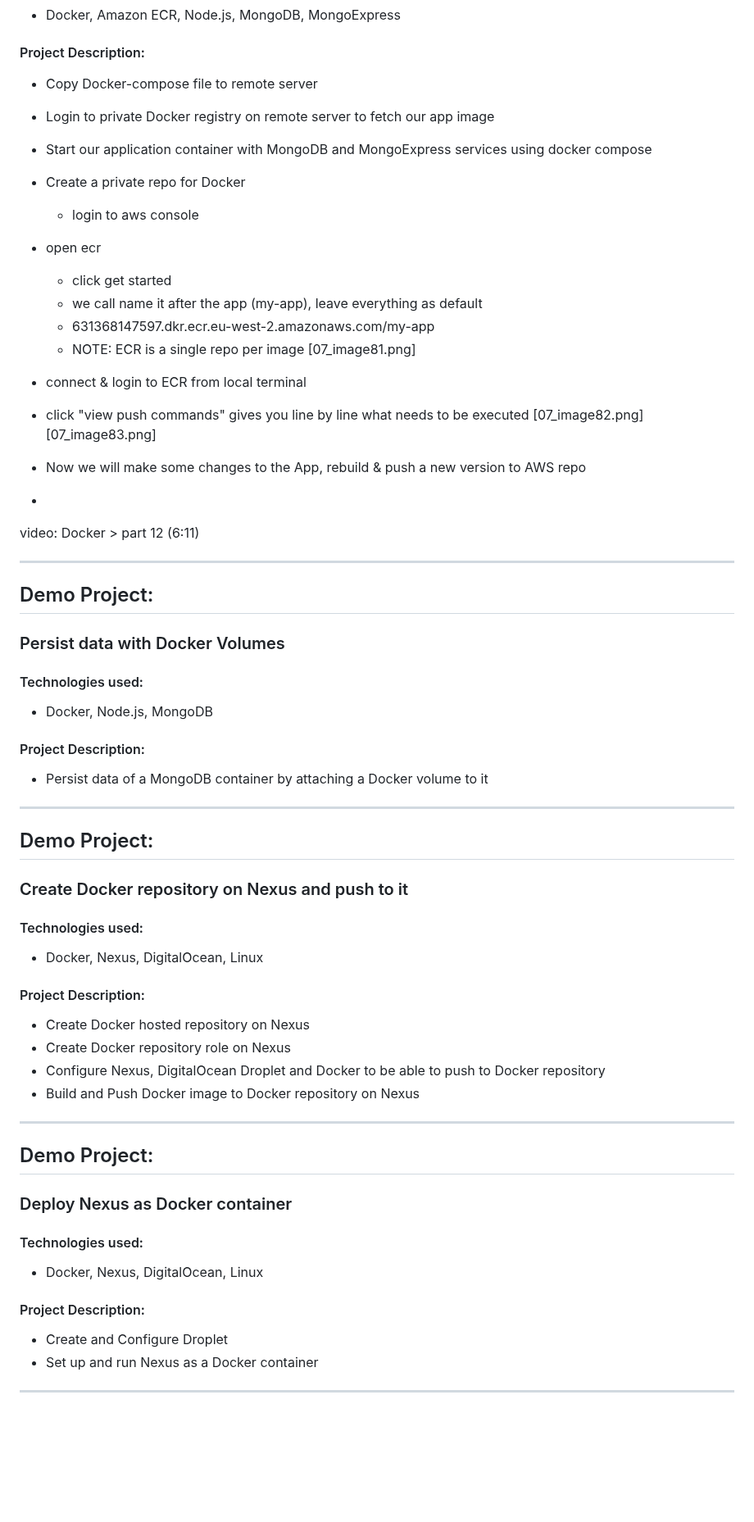
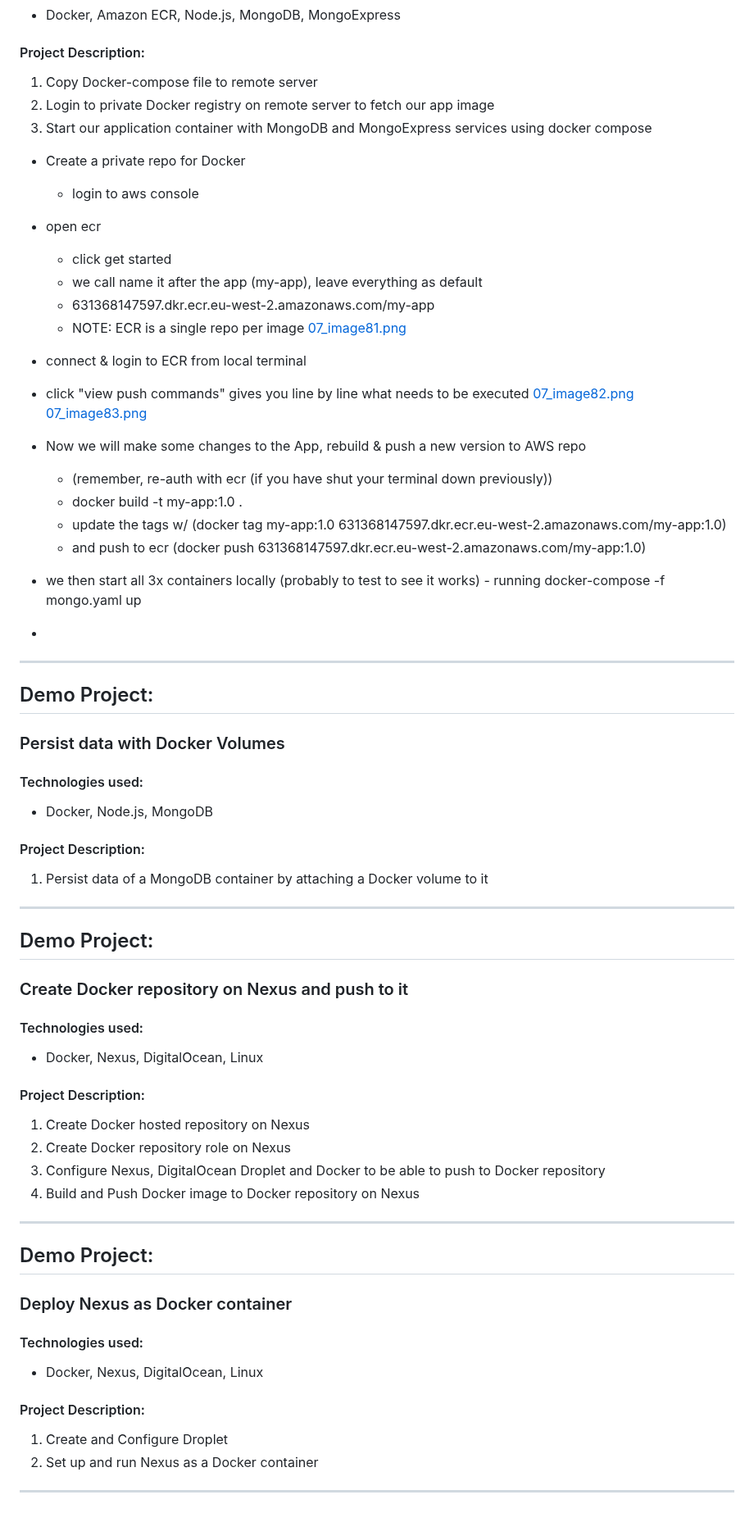
Before and after one commit to jadedjelly/nana-techworld-devops-bootcamp, a Markdown page: demo_projects/M7_Docker/M7_Docker_README.md, the part around one of its changes. Shown at 82% size. Drawn GitHub-style; blank space fills up the shorter version.

Commit message:
updated docker demos

```diff
--- a/demo_projects/M7_Docker/M7_Docker_README.md
+++ b/demo_projects/M7_Docker/M7_Docker_README.md
@@ -208,9 +208,9 @@ docker exec -it <container ID> /bin/sh
 - Docker, Amazon ECR, Node.js, MongoDB, MongoExpress
 
 #### Project Description:
-- Copy Docker-compose file to remote server
-- Login to private Docker registry on remote server to fetch our app image
-- Start our application container with MongoDB and MongoExpress services using docker compose
+1. Copy Docker-compose file to remote server
+2. Login to private Docker registry on remote server to fetch our app image
+3. Start our application container with MongoDB and MongoExpress services using docker compose
 
 
 - Create a private repo for Docker
@@ -220,15 +220,19 @@ docker exec -it <container ID> /bin/sh
   - we call name it after the app (my-app), leave everything as default
   - 631368147597.dkr.ecr.eu-west-2.amazonaws.com/my-app
   - NOTE: ECR is a single repo per image
-[07_image81.png]
+[07_image81.png](https://github.com/jadedjelly/nana-techworld-devops-bootcamp/blob/main/notes/assets/07_image81.png)
 - connect & login to ECR from local terminal
 - click "view push commands" gives you line by line what needs to be executed
-[07_image82.png]
-[07_image83.png]
+[07_image82.png](https://github.com/jadedjelly/nana-techworld-devops-bootcamp/blob/main/notes/assets/07_image82.png)
+[07_image83.png](https://github.com/jadedjelly/nana-techworld-devops-bootcamp/blob/main/notes/assets/07_image83.png)
 
 - Now we will make some changes to the App, rebuild & push a new version to AWS repo
+  - (remember, re-auth with ecr (if you have shut your terminal down previously))
+  - docker build -t my-app:1.0 .
+  - update the tags w/ (docker tag my-app:1.0 631368147597.dkr.ecr.eu-west-2.amazonaws.com/my-app:1.0)
+  - and push to ecr (docker push 631368147597.dkr.ecr.eu-west-2.amazonaws.com/my-app:1.0)
+- we then start all 3x containers locally (probably to test to see it works) - running docker-compose -f mongo.yaml up
 -
-video: Docker > part 12 (6:11)
 
 ---------------------------------------------------------------------------------------------------
 ## Demo Project:
@@ -238,7 +242,7 @@ video: Docker > part 12 (6:11)
 - Docker, Node.js, MongoDB
 
 #### Project Description:
-- Persist data of a MongoDB container by attaching a Docker volume to it
+1. Persist data of a MongoDB container by attaching a Docker volume to it
 
 
 ---------------------------------------------------------------------------------------------------
@@ -249,10 +253,10 @@ video: Docker > part 12 (6:11)
 - Docker, Nexus, DigitalOcean, Linux
 
 #### Project Description:
-- Create Docker hosted repository on Nexus
-- Create Docker repository role on Nexus
-- Configure Nexus, DigitalOcean Droplet and Docker to be able to push to Docker repository
-- Build and Push Docker image to Docker repository on Nexus
+1. Create Docker hosted repository on Nexus
+2. Create Docker repository role on Nexus
+3. Configure Nexus, DigitalOcean Droplet and Docker to be able to push to Docker repository
+4. Build and Push Docker image to Docker repository on Nexus
 
 
 ---------------------------------------------------------------------------------------------------
@@ -263,8 +267,8 @@ video: Docker > part 12 (6:11)
 - Docker, Nexus, DigitalOcean, Linux
 
 #### Project Description:
-- Create and Configure Droplet
-- Set up and run Nexus as a Docker container
+1. Create and Configure Droplet
+2. Set up and run Nexus as a Docker container
 
 
 ---------------------------------------------------------------------------------------------------
```
Also changed, not shown: other parts of demo_projects/M7_Docker/M7_Docker_README.md (+12 -12 lines).
